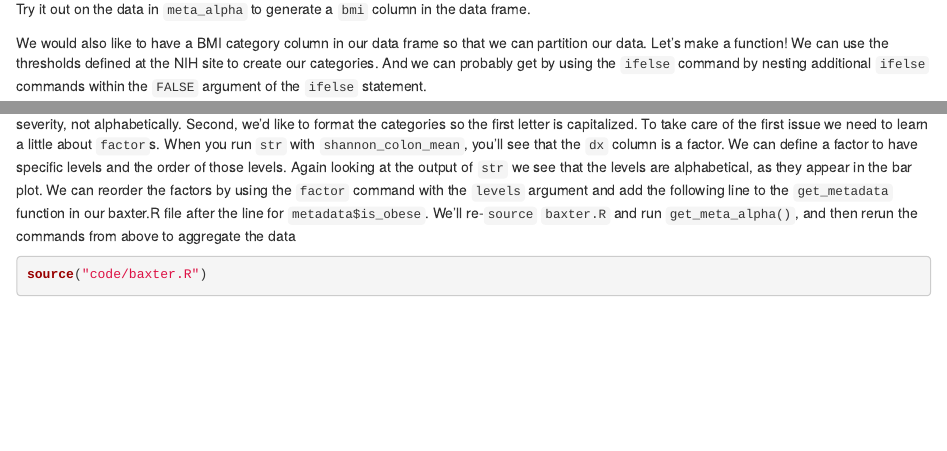
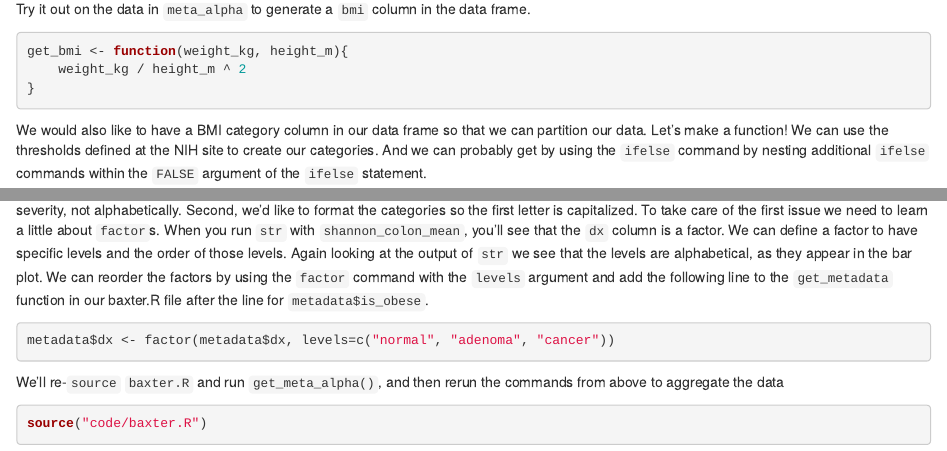
Before and after one commit to riffomonas/minimalR, an R Markdown document (4_aggregating_data.Rmd): the page in a window 1100 px wide, from 2370 px down, and a second part further down, joined at a grey line. Rendered offline with R 4.5, knitr and Pandoc, with nearby package versions; some code elsewhere in the file could not run offline.

Commit message:
Debug code

````diff
--- a/4_aggregating_data.Rmd
+++ b/4_aggregating_data.Rmd
@@ -82,7 +82,11 @@ bmi <- weight_kg / height_m ^ 2
 
 Write a function that takes both parameters and returns the BMI. Use an online BMI calculator like the one at the [NIH](http://www.nhlbi.nih.gov/health/educational/lose_wt/BMI/bmi-m.htm) to double check your values. Try it out on the data in `meta_alpha` to generate a `bmi` column in the data frame.
 
-
+```{r}
+get_bmi <- function(weight_kg, height_m){
+	weight_kg / height_m ^ 2
+}
+```
 
 We would also like to have a BMI category column in our data frame so that we can partition our data. Let's make a function! We can use the thresholds defined at the NIH site to create our categories. And we can probably get by using the `ifelse` command by nesting additional `ifelse` commands within the `FALSE` argument of the `ifelse` statement.
 
@@ -173,7 +177,13 @@ To label the actual bars, we need to use the `names.arg` argument. This argument
 barplot(height=shannon_colon_mean$shannon, ylim=c(0,5.5), ylab="Shannon Diversity Index", col=colors[shannon_colon_mean$dx], names.arg=shannon_colon_mean$dx)
 ```
 
-Nice, that's looking better. Two things stand out that we might like to fix about the formatting. First, we'd like to order the columns in order of disease severity, not alphabetically. Second, we'd like to format the categories so the first letter is capitalized. To take care of the first issue we need to learn a little about `factor`s. When you run `str` with `shannon_colon_mean`, you'll see that the `dx` column is a factor. We can define a factor to have specific levels and the order of those levels. Again looking at the output of `str` we see that the levels are alphabetical, as they appear in the bar plot. We can reorder the factors by using the `factor` command with the `levels` argument and add the following line to the `get_metadata` function in our baxter.R file after the line for `metadata$is_obese`. We'll re-`source` `baxter.R` and run `get_meta_alpha()`, and then rerun the commands from above to aggregate the data
+Nice, that's looking better. Two things stand out that we might like to fix about the formatting. First, we'd like to order the columns in order of disease severity, not alphabetically. Second, we'd like to format the categories so the first letter is capitalized. To take care of the first issue we need to learn a little about `factor`s. When you run `str` with `shannon_colon_mean`, you'll see that the `dx` column is a factor. We can define a factor to have specific levels and the order of those levels. Again looking at the output of `str` we see that the levels are alphabetical, as they appear in the bar plot. We can reorder the factors by using the `factor` command with the `levels` argument and add the following line to the `get_metadata` function in our baxter.R file after the line for `metadata$is_obese`.
+
+```{r}
+metadata$dx <- factor(metadata$dx, levels=c("normal", "adenoma", "cancer"))
+```
+
+We'll re-`source` `baxter.R` and run `get_meta_alpha()`, and then rerun the commands from above to aggregate the data
 
 ```{r}
 source("code/baxter.R")
````
